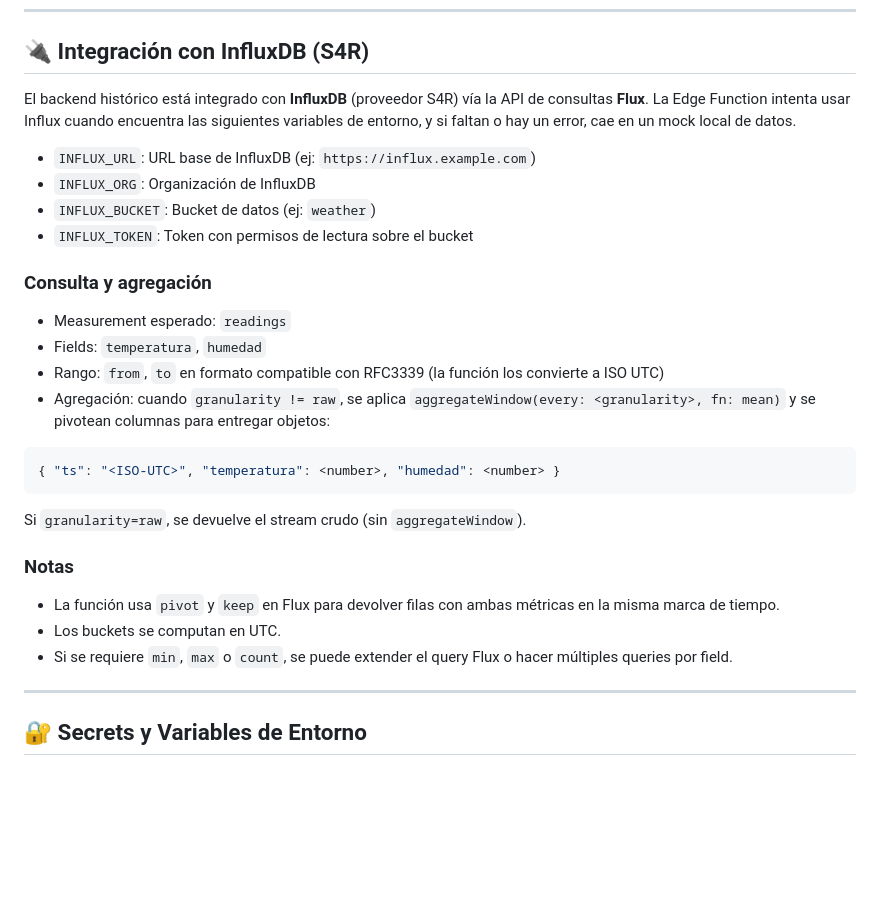
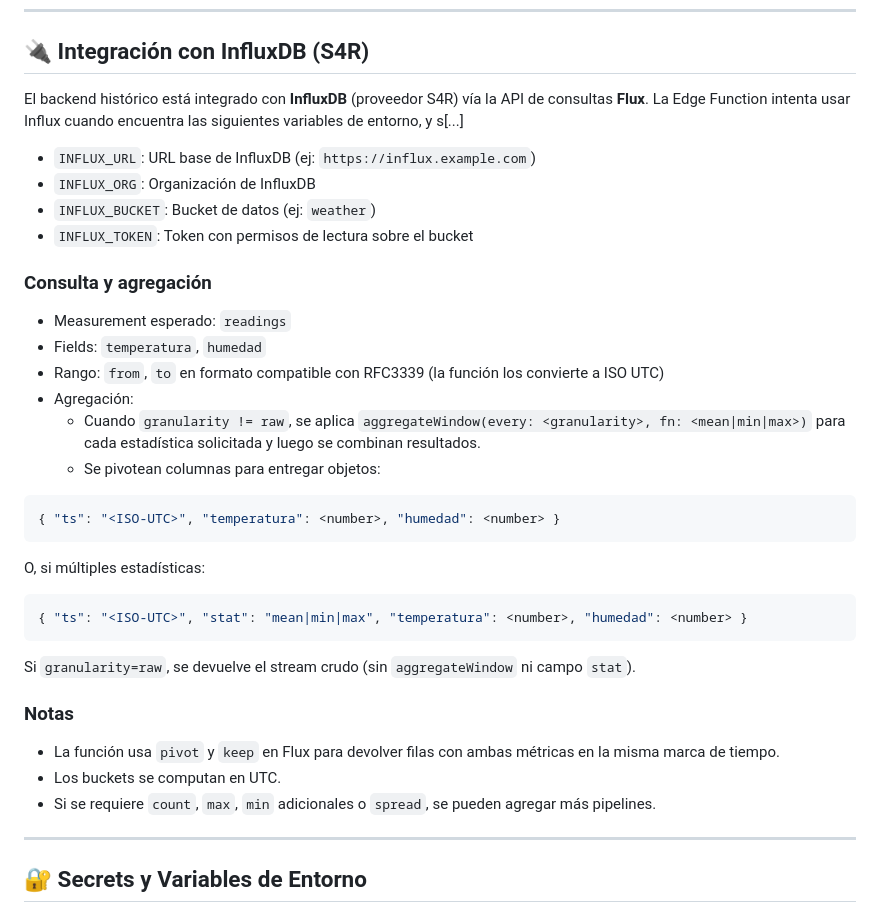
Before and after one commit to BrunoFCapri/ESP32WeatherStation, a Markdown page: Backend/README.md, the part around one of its changes. Drawn GitHub-style; blank space fills up the shorter version.

````diff
--- a/Backend/README.md
+++ b/Backend/README.md
@@ -104,7 +134,7 @@ La arquitectura debe:
 
 ## 🔌 Integración con InfluxDB (S4R)
 
-El backend histórico está integrado con **InfluxDB** (proveedor S4R) vía la API de consultas **Flux**. La Edge Function intenta usar Influx cuando encuentra las siguientes variables de entorno, y si faltan o hay un error, cae en un mock local de datos.
+El backend histórico está integrado con **InfluxDB** (proveedor S4R) vía la API de consultas **Flux**. La Edge Function intenta usar Influx cuando encuentra las siguientes variables de entorno, y s[...]
 
 - `INFLUX_URL`: URL base de InfluxDB (ej: `https://influx.example.com`)
 - `INFLUX_ORG`: Organización de InfluxDB
@@ -116,19 +146,27 @@ El backend histórico está integrado con **InfluxDB** (proveedor S4R) vía la A
 - Measurement esperado: `readings`
 - Fields: `temperatura`, `humedad`
 - Rango: `from`, `to` en formato compatible con RFC3339 (la función los convierte a ISO UTC)
-- Agregación: cuando `granularity != raw`, se aplica `aggregateWindow(every: <granularity>, fn: mean)` y se pivotean columnas para entregar objetos:
+- Agregación:
+  - Cuando `granularity != raw`, se aplica `aggregateWindow(every: <granularity>, fn: <mean|min|max>)` para cada estadística solicitada y luego se combinan resultados.
+  - Se pivotean columnas para entregar objetos:
 
 ```json
 { "ts": "<ISO-UTC>", "temperatura": <number>, "humedad": <number> }
 ```
 
-Si `granularity=raw`, se devuelve el stream crudo (sin `aggregateWindow`).
+O, si múltiples estadísticas:
+
+```json
+{ "ts": "<ISO-UTC>", "stat": "mean|min|max", "temperatura": <number>, "humedad": <number> }
+```
+
+Si `granularity=raw`, se devuelve el stream crudo (sin `aggregateWindow` ni campo `stat`).
 
 ### Notas
 
 - La función usa `pivot` y `keep` en Flux para devolver filas con ambas métricas en la misma marca de tiempo.
 - Los buckets se computan en UTC.
-- Si se requiere `min`, `max` o `count`, se puede extender el query Flux o hacer múltiples queries por field.
+- Si se requiere `count`, `max`, `min` adicionales o `spread`, se pueden agregar más pipelines.
 
 ---
 
````
Also changed, not shown: other parts of Backend/README.md (+41 -11 lines).
